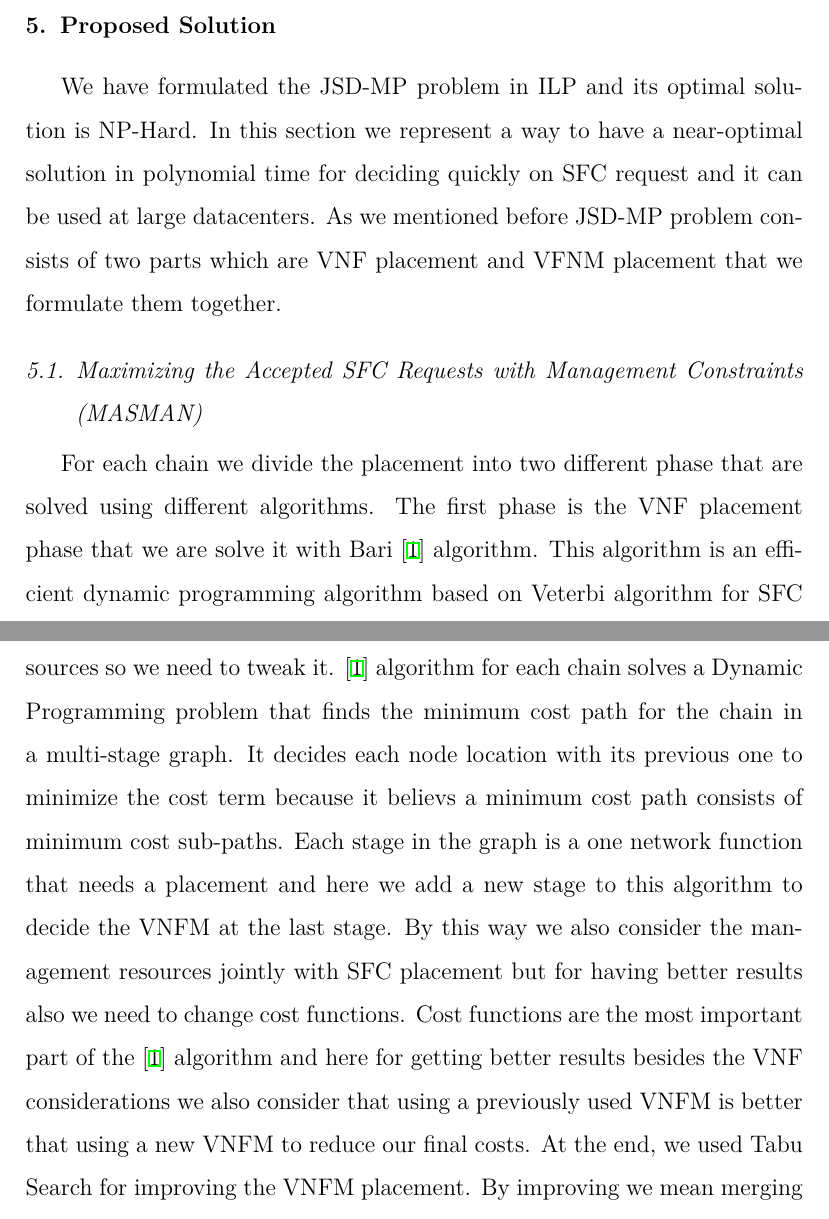
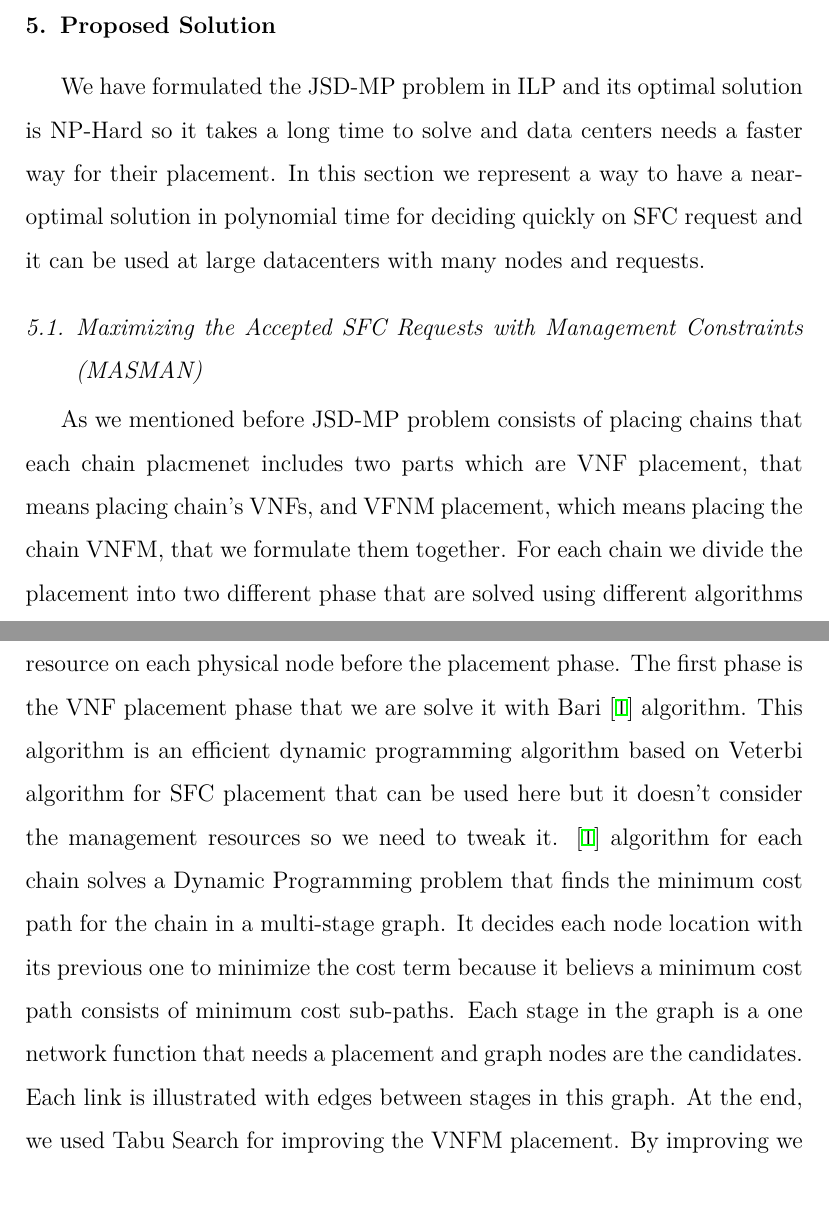
Before and after one commit to reinnet/jsd-mp.article, a LaTeX paper (main.tex, which reads solution.tex): two parts of pages 22 and 23 of 34, joined at a grey line, cut so that both start at the same text. Compiled offline with XeLaTeX.

Commit message:
feat: Improve Solution Section

```diff
--- a/solution.tex
+++ b/solution.tex
@@ -1,16 +1,14 @@
-We have formulated the JSD-MP problem in ILP and its optimal solution is NP-Hard.
-In this section we represent a way to have a near-optimal solution in polynomial time for deciding quickly on SFC request and it can be used at large datacenters.
-As we mentioned before JSD-MP problem consists of two parts which are VNF placement and VFNM placement that we formulate them together.
+We have formulated the JSD-MP problem in ILP and its optimal solution is NP-Hard so it takes a long time to solve and data centers needs a faster way for their placement.
+In this section we represent a way to have a near-optimal solution in polynomial time for deciding quickly on SFC request and it can be used at large datacenters with many nodes and requests.
 
 \subsection{Maximizing the Accepted SFC Requests with Management Constraints (MASMAN)}
-For each chain we divide the placement into two different phase that are solved using different algorithms.
+As we mentioned before JSD-MP problem consists of placing chains that each chain placmenet includes two parts which are VNF placement, that means placing chain's VNFs, and VFNM placement, which means placing the chain VNFM, that we formulate them together.
+For each chain we divide the placement into two different phase that are solved using different algorithms but for considering the managers we are going the reserve at least one VNFM resource on each physical node before the placement phase.
 The first phase is the VNF placement phase that we are solve it with Bari \cite{Bari2015} algorithm.
 This algorithm is an efficient dynamic programming algorithm based on Veterbi algorithm for SFC placement that can be used here but it doesn't consider the management resources so we need to tweak it.
 \cite{Bari2015} algorithm for each chain solves a Dynamic Programming problem that finds the minimum cost path for the chain in a multi-stage graph.
 It decides each node location with its previous one to minimize the cost term because it believs a minimum cost path consists of minimum cost sub-paths.
-Each stage in the graph is a one network function that needs a placement and here we add a new stage to this algorithm to decide the VNFM at the last stage. By this way we also consider the management resources jointly with SFC placement but for having better results also we need to change cost functions.
-Cost functions are the most important part of the \cite{Bari2015} algorithm and here for getting better results besides the VNF considerations we also consider
-that using a previously used VNFM is better that using a new VNFM to reduce our final costs.
+Each stage in the graph is a one network function that needs a placement and graph nodes are the candidates. Each link is illustrated with edges between stages in this graph.
 At the end, we used Tabu Search for improving the VNFM placement. By improving we mean merging VNFM to reduce the license cost.
 
 \begin{algorithm}
```
